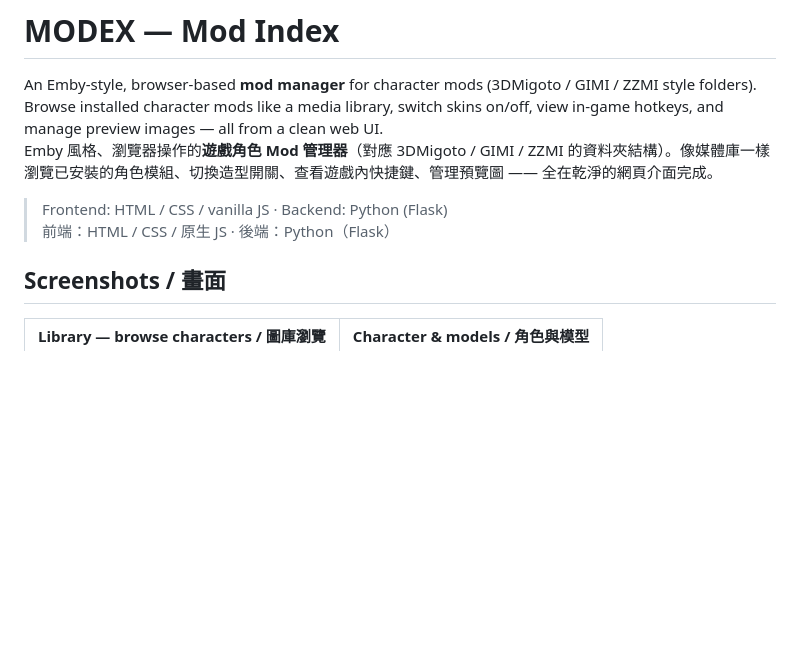
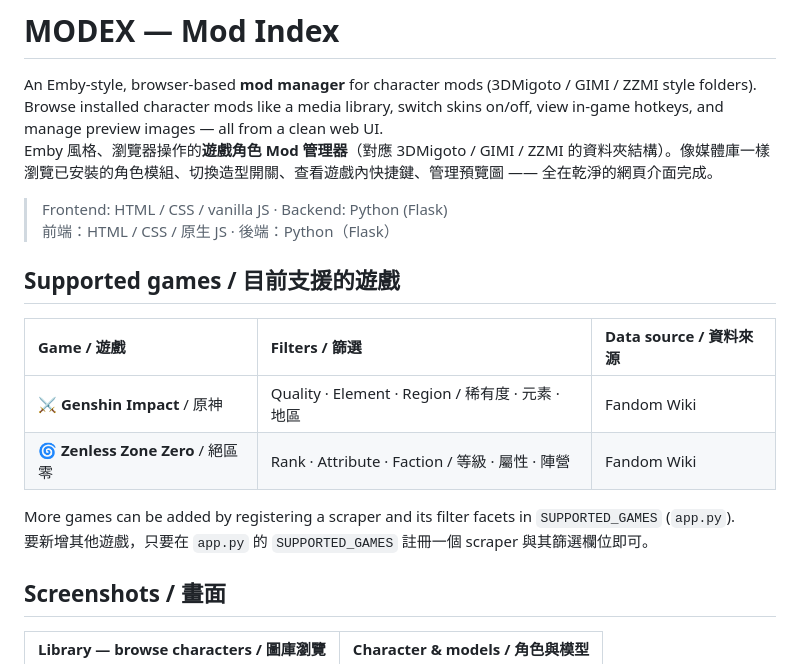
Before and after one commit to acer1204/MODEX, a Markdown page: README.md, the part around the change. Drawn GitHub-style; blank space fills up the shorter version.

Commit message:
docs: add a "Supported games" table near the top of the README
- List the games MODEX currently ships with (Genshin Impact, Zenless Zone
  Zero) with their filters and data source, up front for quick reference.

文件:在 README 前面加入「目前支援的遊戲」表格

- 在開頭處列出 MODEX 目前內建的遊戲(原神、絕區零)及其篩選與資料來源,
  方便快速查看。

```diff
--- a/README.md
+++ b/README.md
@@ -5,6 +5,16 @@ Emby 風格、瀏覽器操作的**遊戲角色 Mod 管理器**（對應 3DMigoto
 
 > Frontend: HTML / CSS / vanilla JS · Backend: Python (Flask)<br>
 > 前端：HTML / CSS / 原生 JS · 後端：Python（Flask）
+
+## Supported games / 目前支援的遊戲
+
+| Game / 遊戲 | Filters / 篩選 | Data source / 資料來源 |
+| :--- | :--- | :--- |
+| ⚔️ **Genshin Impact** / 原神 | Quality · Element · Region / 稀有度 · 元素 · 地區 | Fandom Wiki |
+| 🌀 **Zenless Zone Zero** / 絕區零 | Rank · Attribute · Faction / 等級 · 屬性 · 陣營 | Fandom Wiki |
+
+More games can be added by registering a scraper and its filter facets in `SUPPORTED_GAMES` (`app.py`).<br>
+要新增其他遊戲，只要在 `app.py` 的 `SUPPORTED_GAMES` 註冊一個 scraper 與其篩選欄位即可。
 
 ## Screenshots / 畫面
 
```
